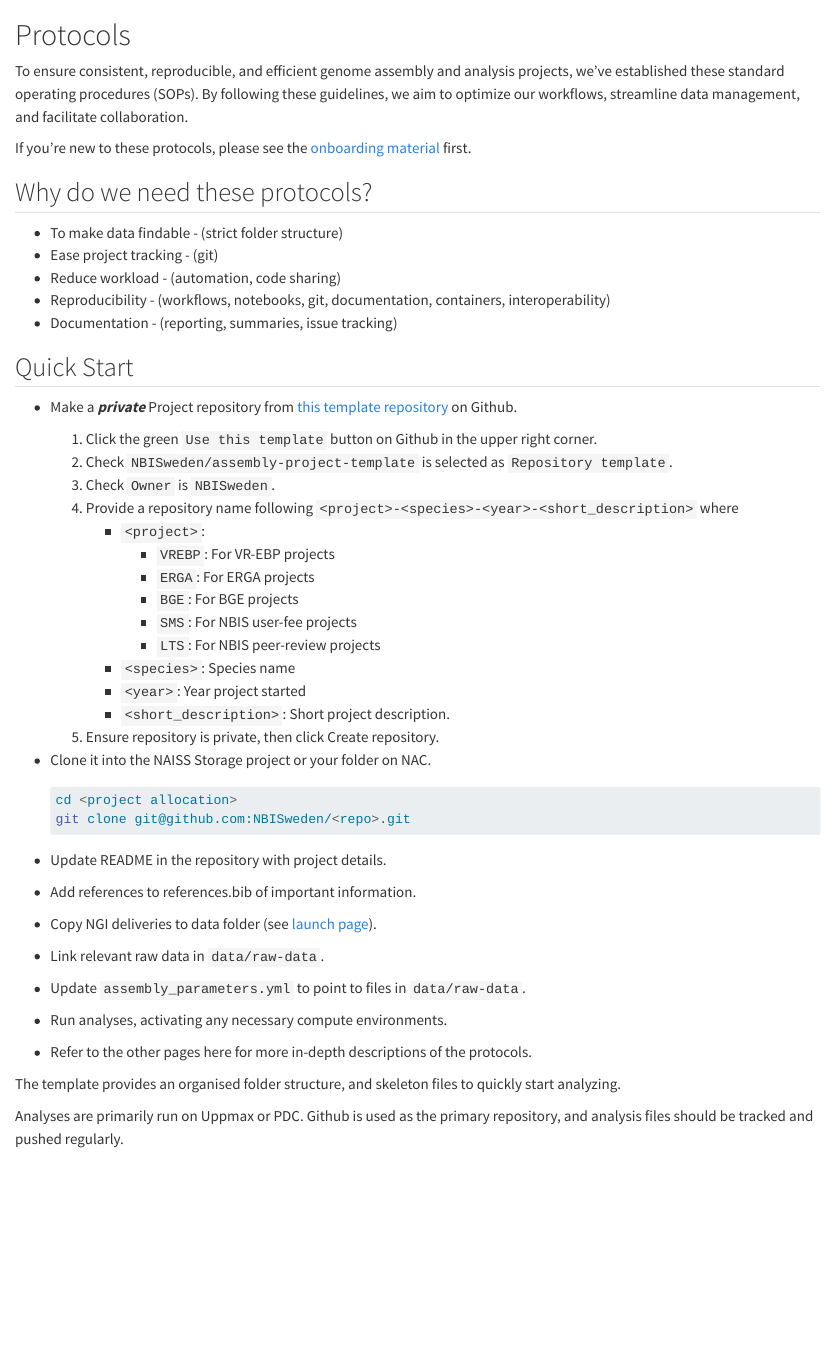
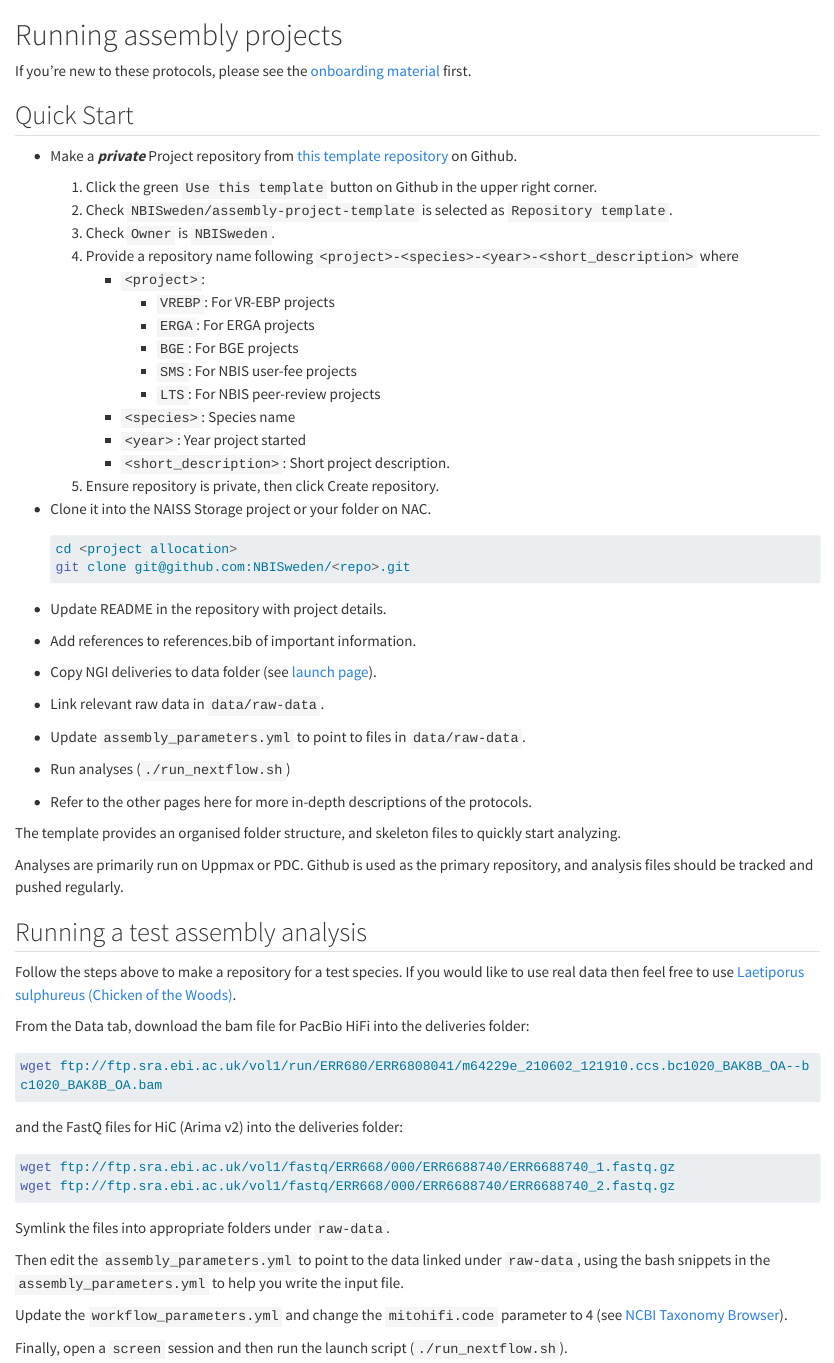
Before and after one commit to NBISweden/assembly-project-template, a Quarto document (docs/gh-pages/index.qmd): the page in a window 1100 px wide, from its top. Rendered offline with R 4.5, knitr and Pandoc in place of Quarto, with nearby package versions; long lines of code are wrapped.

Commit message:
Update instructions

````diff
--- a/docs/gh-pages/index.qmd
+++ b/docs/gh-pages/index.qmd
@@ -1,18 +1,6 @@
-# Protocols
+# Running assembly projects
 
-To ensure consistent, reproducible, and efficient genome assembly and analysis projects, we've
-established these standard operating procedures (SOPs). By following these guidelines, we aim to
-optimize our workflows, streamline data management, and facilitate collaboration.
-
-If you're new to these protocols, please see the [onboarding material](preface) first.
-
-## Why do we need these protocols?
-
-- To make data findable - (strict folder structure)
-- Ease project tracking - (git)
-- Reduce workload - (automation, code sharing)
-- Reproducibility - (workflows, notebooks, git, documentation, containers, interoperability)
-- Documentation - (reporting, summaries, issue tracking)
+If you're new to these protocols, please see the [onboarding material](preface.qmd) first.
 
 ## Quick Start
 
@@ -39,10 +27,10 @@ If you're new to these protocols, please see the [onboarding material](preface)
   ```
 - Update README in the repository with project details.
 - Add references to references.bib of important information.
-- Copy NGI deliveries to data folder (see [launch page](launch)).
+- Copy NGI deliveries to data folder (see [launch page](launch.qmd)).
 - Link relevant raw data in `data/raw-data`.
 - Update `assembly_parameters.yml` to point to files in `data/raw-data`.
-- Run analyses, activating any necessary compute environments.
+- Run analyses (`./run_nextflow.sh`)
 - Refer to the other pages here for more in-depth descriptions of the protocols.
 
 The template provides an organised folder structure, and skeleton files to quickly
@@ -50,3 +38,31 @@ start analyzing.
 
 Analyses are primarily run on Uppmax or PDC. Github is used as the primary repository, and
 analysis files should be tracked and pushed regularly.
+
+## Running a test assembly analysis
+
+Follow the steps above to make a repository for a test species. If you would like to use real data
+then feel free to use [Laetiporus sulphureus (Chicken of the Woods)](https://portal.darwintreeoflife.org/data/root/details/Laetiporus%20sulphureus).
+
+From the Data tab, download the bam file for PacBio HiFi into the deliveries folder:
+
+```{.bash}
+wget ftp://ftp.sra.ebi.ac.uk/vol1/run/ERR680/ERR6808041/m64229e_210602_121910.ccs.bc1020_BAK8B_OA--bc1020_BAK8B_OA.bam
+```
+
+and the FastQ files for HiC (Arima v2) into the deliveries folder:
+
+```{.bash}
+wget ftp://ftp.sra.ebi.ac.uk/vol1/fastq/ERR668/000/ERR6688740/ERR6688740_1.fastq.gz
+wget ftp://ftp.sra.ebi.ac.uk/vol1/fastq/ERR668/000/ERR6688740/ERR6688740_2.fastq.gz
+```
+
+Symlink the files into appropriate folders under `raw-data`.
+
+Then edit the `assembly_parameters.yml` to point to the data linked under `raw-data`, using
+the bash snippets in the `assembly_parameters.yml` to help you write the input file.
+
+Update the `workflow_parameters.yml` and change the `mitohifi.code` parameter to 4
+(see [NCBI Taxonomy Browser](https://www.ncbi.nlm.nih.gov/Taxonomy/Browser/wwwtax.cgi?mode=Info&id=5630)).
+
+Finally, open a `screen` session and then run the launch script (`./run_nextflow.sh`).
--- a/docs/gh-pages/preface.qmd
+++ b/docs/gh-pages/preface.qmd
@@ -1,4 +1,6 @@
 # Onboarding {.unnumbered}
 
-Here you can find instructions on how to run assembly projects
-for the VR-EBP, ERGA, and BGE projects.
+Here you can find instructions on how to run assembly projects for the VR-EBP, ERGA, and BGE
+projects.
+
+To ensure consistent, reproducible, and efficient genome assembly and analysis projects, we've
@@ -4,0 +12 @@ for the VR-EBP, ERGA, and BGE projects.
+- To make data findable - (strict folder structure)
````
Also changed, not shown: docs/gh-pages/launch.qmd (+1 -1 lines), docs/gh-pages/_quarto.yml, docs/gh-pages/preface.qmd (9 more changed lines).
